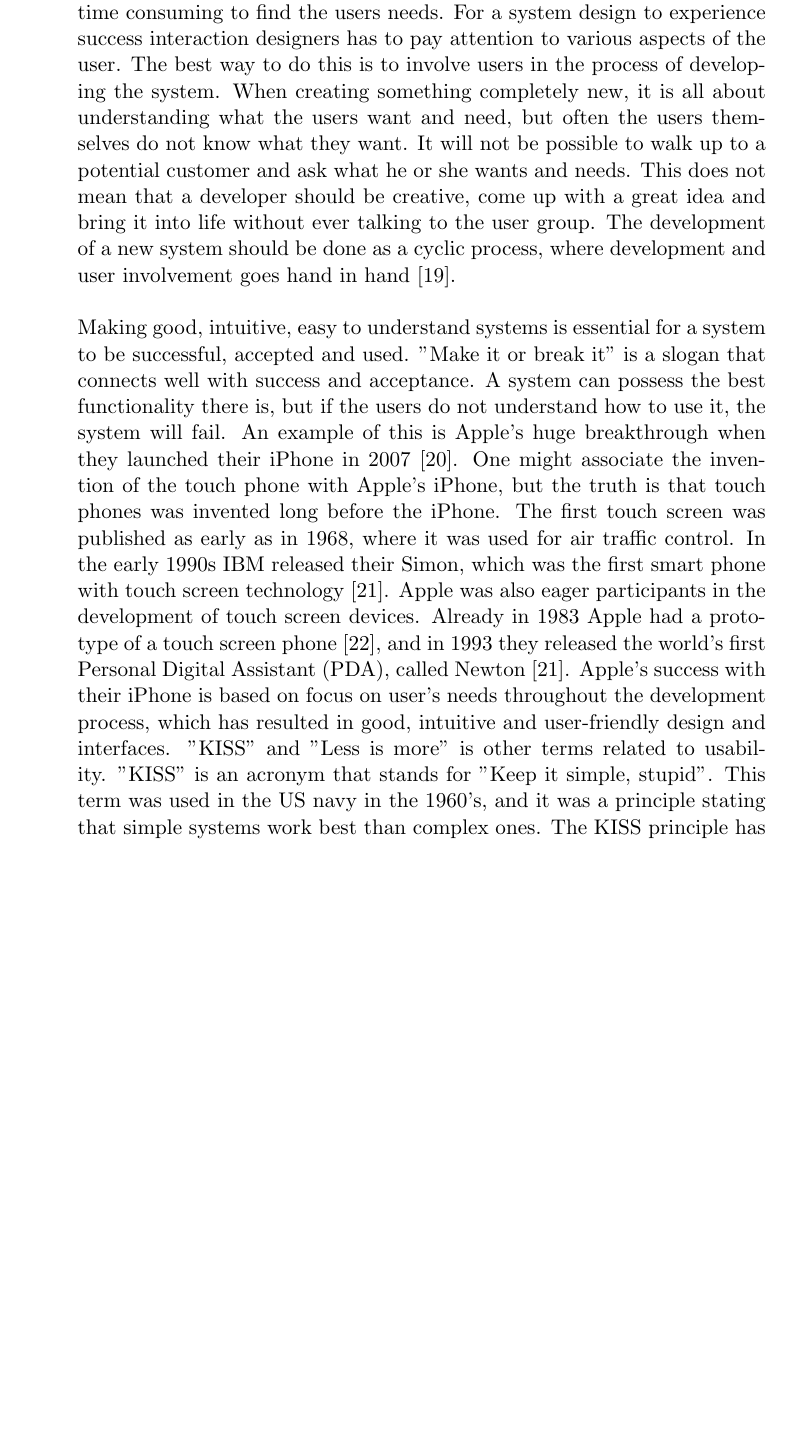
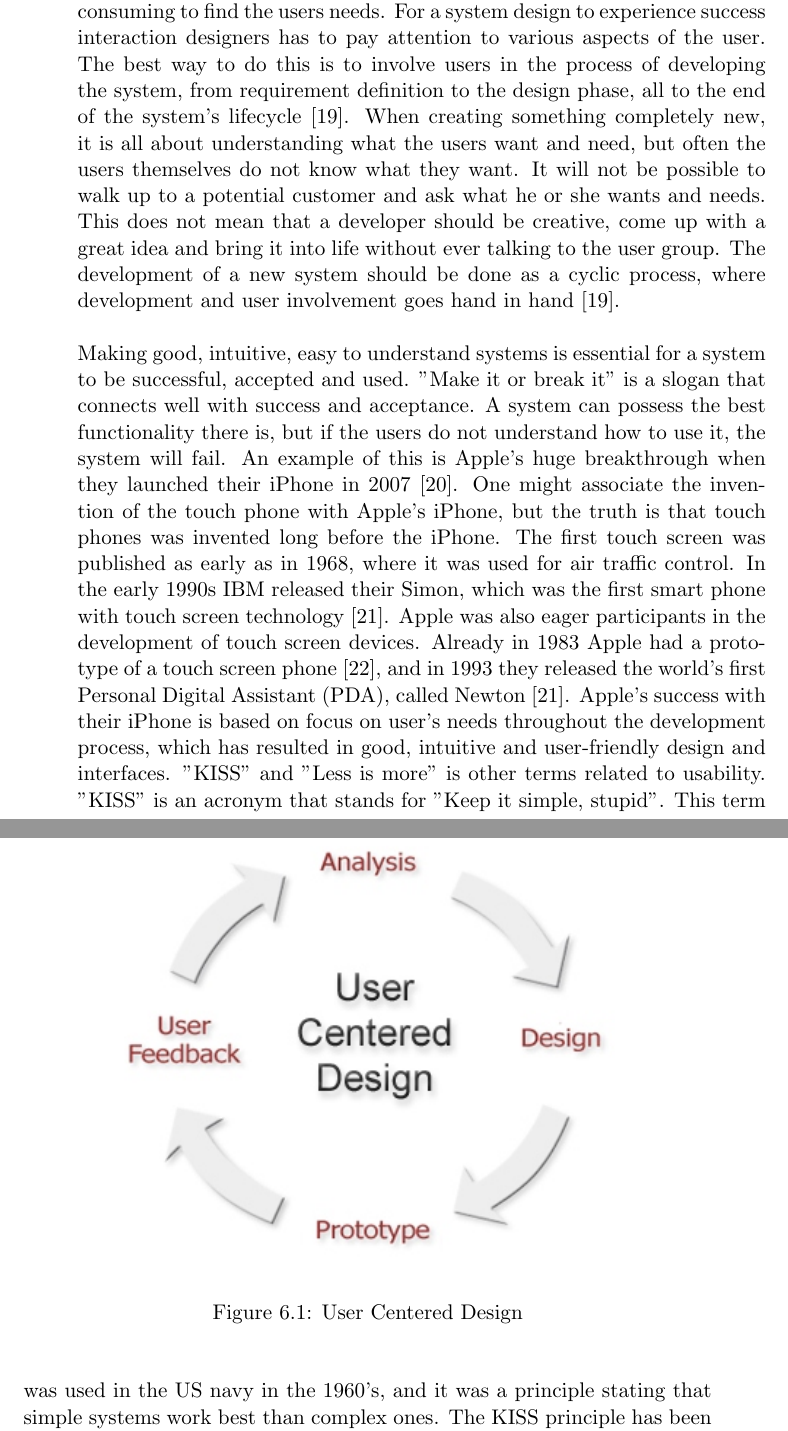
Before and after one commit to mathilwa/Master2013, a LaTeX thesis (report.tex, which reads usability.tex): part of page 54 of 91 before the commit and two parts of pages 54 and 55 of 91 after it, the two joined at a grey line, cut so that both start at the same text, the shorter picture padded with empty space. Compiled offline with pdfLaTeX.

Commit message:
Did some changes in usability

```diff
--- a/usability.tex
+++ b/usability.tex
@@ -3,8 +3,14 @@
 Usability says something about how easy it is to use, learn and understand a human-made system. Examples of systems can be a machines, software applications, websites, tools, or anything else that involves human interaction with an object. Usability is a often used in association with technology development, in terms of making digital systems understandable and intuitive for the users through user-friendly interfaces. Usability has played a huge part in the evolvement of bringing digital systems into people’s homes and everyday life. The first computers and digital systems that were developed consisted of complex and not understandable applications that only professionals with special knowledge could use. There was little focus on simple and accessible systems, and complex interfaces were actually appreciated and gave the system credibility. First, when computers and digital systems were developed with the intention of being used by the normal user, developers had to think about usability. The developers had to put the user in the center of the computer system, and not only focus on functionality and system features \cite{mmi}.
 
-Usability is a wide and quite abstract term, and it is not easy to understand, to measure, or to practise right. There is no definitive solution on how to make a good and user friendly system, and it is challenging and time consuming to find the users needs. For a system design to experience success interaction designers has to pay attention to various aspects of the user. The best way to do this is to involve users in the process of developing the system. When creating something completely new, it is all about understanding what the users want and need, but often the users themselves do not know what they want. It will not be possible to walk up to a potential customer and ask what he or she wants and needs. This does not mean that a developer should be creative, come up with a great idea and bring it into life without ever talking to the user group. The development of a new system should be done as a cyclic process, where development and user involvement goes hand in hand \cite{mmi}.
+Usability is a wide and quite abstract term, and it is not easy to understand, to measure, or to practise right. There is no definitive solution on how to make a good and user friendly system, and it is challenging and time consuming to find the users needs. For a system design to experience success interaction designers has to pay attention to various aspects of the user. The best way to do this is to involve users in the process of developing the system, from requirement definition to the design phase, all to the end of the system's lifecycle \cite{mmi}. When creating something completely new, it is all about understanding what the users want and need, but often the users themselves do not know what they want. It will not be possible to walk up to a potential customer and ask what he or she wants and needs. This does not mean that a developer should be creative, come up with a great idea and bring it into life without ever talking to the user group. The development of a new system should be done as a cyclic process, where development and user involvement goes hand in hand \cite{mmi}.
+\begin{figure} [ht!]
+\centering
+\includegraphics[scale=1]{userdesign.jpg}
+\caption{User Centered Design}
+\label{userdesign}
+\end{figure}
 
-Making good, intuitive, easy to understand systems is essential for a system to be successful, accepted and used. "Make it or break it" is a slogan that connects well with success and acceptance. A system can possess the best functionality there is, but if the users do not understand how to use it, the system will fail. An example of this is Apple's huge breakthrough when they launched their iPhone in 2007 \cite{iphone2007}. One might associate the invention of the touch phone with Apple's iPhone, but the truth is that touch phones was invented long before the iPhone. The first touch screen was published as early as in 1968, where it was used for air traffic control. In the early 1990s IBM released their Simon, which was the first smart phone with touch screen technology \cite{touchphone}. Apple was also eager participants in the development of touch screen devices. Already in 1983 Apple had a prototype of a touch screen phone \cite{applefirst1983}, and in 1993 they released the world's first Personal Digital Assistant (PDA), called Newton \cite{touchphone}. Apple’s success with their iPhone is based on focus on user’s needs throughout the development process, which has resulted in good, intuitive and user-friendly design and interfaces. "KISS" and "Less is more" is other terms related to usability. "KISS" is an acronym that stands for "Keep it simple, stupid". This term was used in the US navy in the 1960's, and it was a principle stating that simple systems work best than complex ones. The KISS principle has been adopted into the subject of design and usability. Simplicity should be the main focus in design, and every element that leads to unnecessary complexity should be avoided [KILDE - wiki foreløpig]. Ludwig Mies van der Rohe was a German architect that used the term "Less is more" to describe his extreme simplistic and minimalistic design style, and his use of that term became a guiding principle in modern design. "Less is more" has also been widely used as a slogan in association with usability. \cite{rohe}. Minimalistic design can be described as "design at its most basic, stripped of superfluous elements, colors, shapes and textures." With minimalistic design, the most important elements are brought into focus. In this way the user will not be distracted from, or miss out on, the content that is important \cite{lessismore}. Also big companies, like Microsoft, focus on simplicity in their design. Microsoft has launched an article called "The Importance of Simplicity" in their developer network, about how to design user-friendly systems while still keeping good functionality. Microsoft present a topic called "Simple Can Be Powerful". This means that simplistic design not necessarily implies lack of functionality. Simplistic design will provide ease of use for first timers. The idea is to present a design that is intuitive, understandable and easy to learn, but that has the opportunity to build up knowledge about the functionality needed. A possible solution could be to include customisation so the users can set up their own workspace.
+Making good, intuitive, easy to understand systems is essential for a system to be successful, accepted and used. "Make it or break it" is a slogan that connects well with success and acceptance. A system can possess the best functionality there is, but if the users do not understand how to use it, the system will fail. An example of this is Apple's huge breakthrough when they launched their iPhone in 2007 \cite{iphone2007}. One might associate the invention of the touch phone with Apple's iPhone, but the truth is that touch phones was invented long before the iPhone. The first touch screen was published as early as in 1968, where it was used for air traffic control. In the early 1990s IBM released their Simon, which was the first smart phone with touch screen technology \cite{touchphone}. Apple was also eager participants in the development of touch screen devices. Already in 1983 Apple had a prototype of a touch screen phone \cite{applefirst1983}, and in 1993 they released the world's first Personal Digital Assistant (PDA), called Newton \cite{touchphone}. Apple’s success with their iPhone is based on focus on user’s needs throughout the development process, which has resulted in good, intuitive and user-friendly design and interfaces. "KISS" and "Less is more" is other terms related to usability. "KISS" is an acronym that stands for "Keep it simple, stupid". This term was used in the US navy in the 1960's, and it was a principle stating that simple systems work best than complex ones. The KISS principle has been adopted into the subject of design and usability. Simplicity should be the main focus in design, and every element that leads to unnecessary complexity should be avoided [KILDE - wiki foreløpig]. Ludwig Mies van der Rohe was a German architect that used the term "Less is more" to describe his extreme simplistic and minimalistic design style, and his use of that term became a guiding principle in modern design. "Less is more" has also been widely used as a slogan in association with usability. \cite{rohe}. Minimalistic design can be described as "design at its most basic, stripped of superfluous elements, colors, shapes and textures." With minimalistic design, the most important elements are brought into focus. In this way the user will not be distracted from, or miss out on, the content that is important \cite{lessismore}. Also big companies, like Microsoft, focus on simplicity in their design. Microsoft has launched an article called "The Importance of Simplicity" in their developer network, about how to design user-friendly systems while still keeping good functionality. Microsoft present a topic called "Simple Can Be Powerful". This means that simplistic design not necessarily implies lack of functionality. Simplistic design will provide ease of use for first timers. The idea is to present a design that is intuitive, understandable and easy to learn, but that has the opportunity to build up knowledge about the functionality needed. A possible solution could be to include customisation so the users can set up their own workspace \cite{msdnsimple}.
 
 We have experienced a great shift in technology from the first computer was invented and until today. Technology has been more mobile due to laptops, smart phones and other portable devices, and it is also used more often because of instant messaging, e-business and social networks \cite{mmi}. Users are no longer just "computer professionals", but normal people in all age groups, with different skills and interests, that are both experienced and inexperienced with technology. This has been possible because of designers and researchers with focus on human needs. The term human-computer interaction was created, which is about including psychology in developing human-centric design. This is not an easy task, and it includes people from a many different sciences. Ben Shneiderman list “psychologist, instructional and graphic designers, technical writers, experts in human factors or ergonomics, information architects, and adventuresome anthropoplogists and sociologist” as some of the people to be included in the process of saying something about usability and human-computer interaction \cite{mmi}.
 
```
Also changed, not shown: bibl.bib (+7 -0 lines), userdesign.jpg (added), usability.tex (5 more changed lines), 1 other file.
